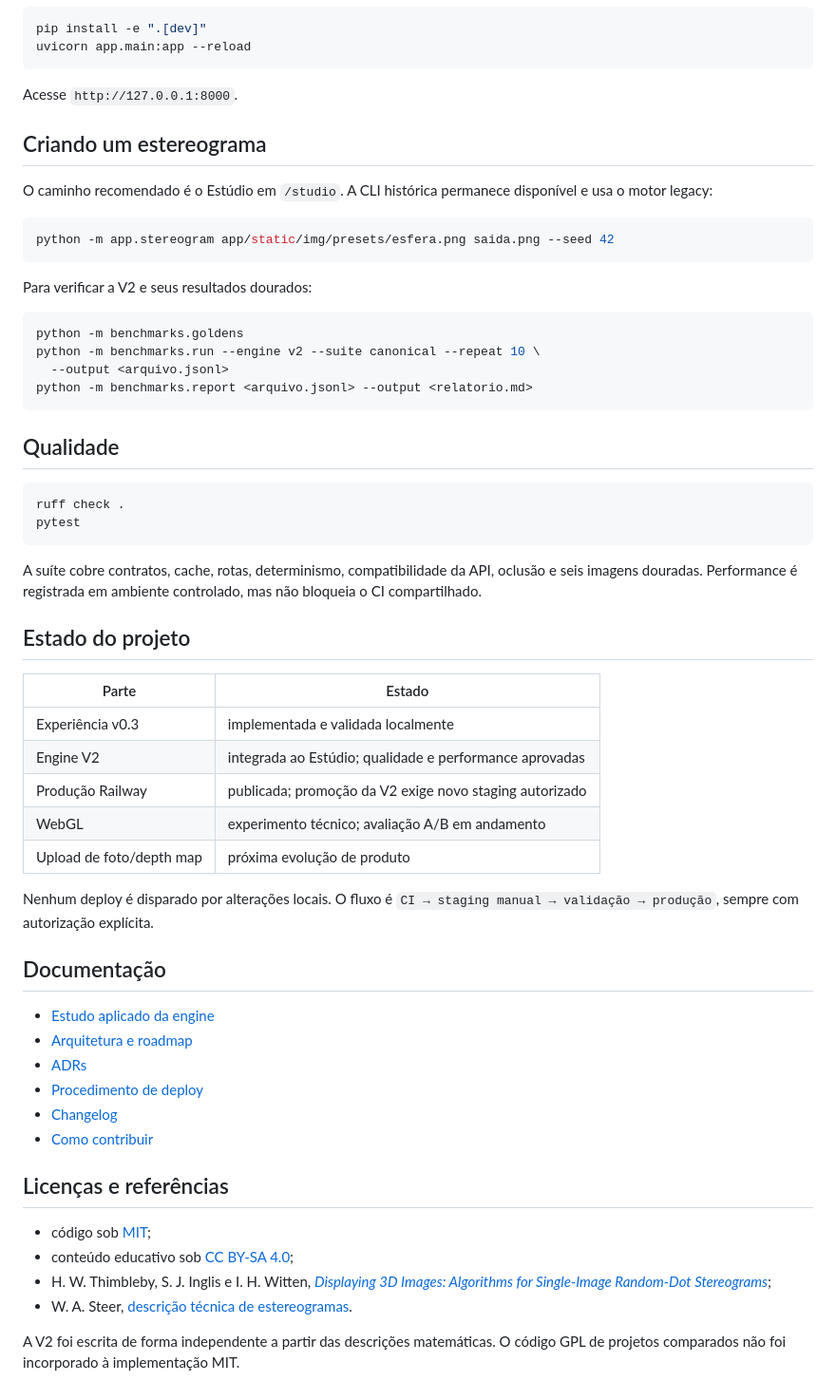
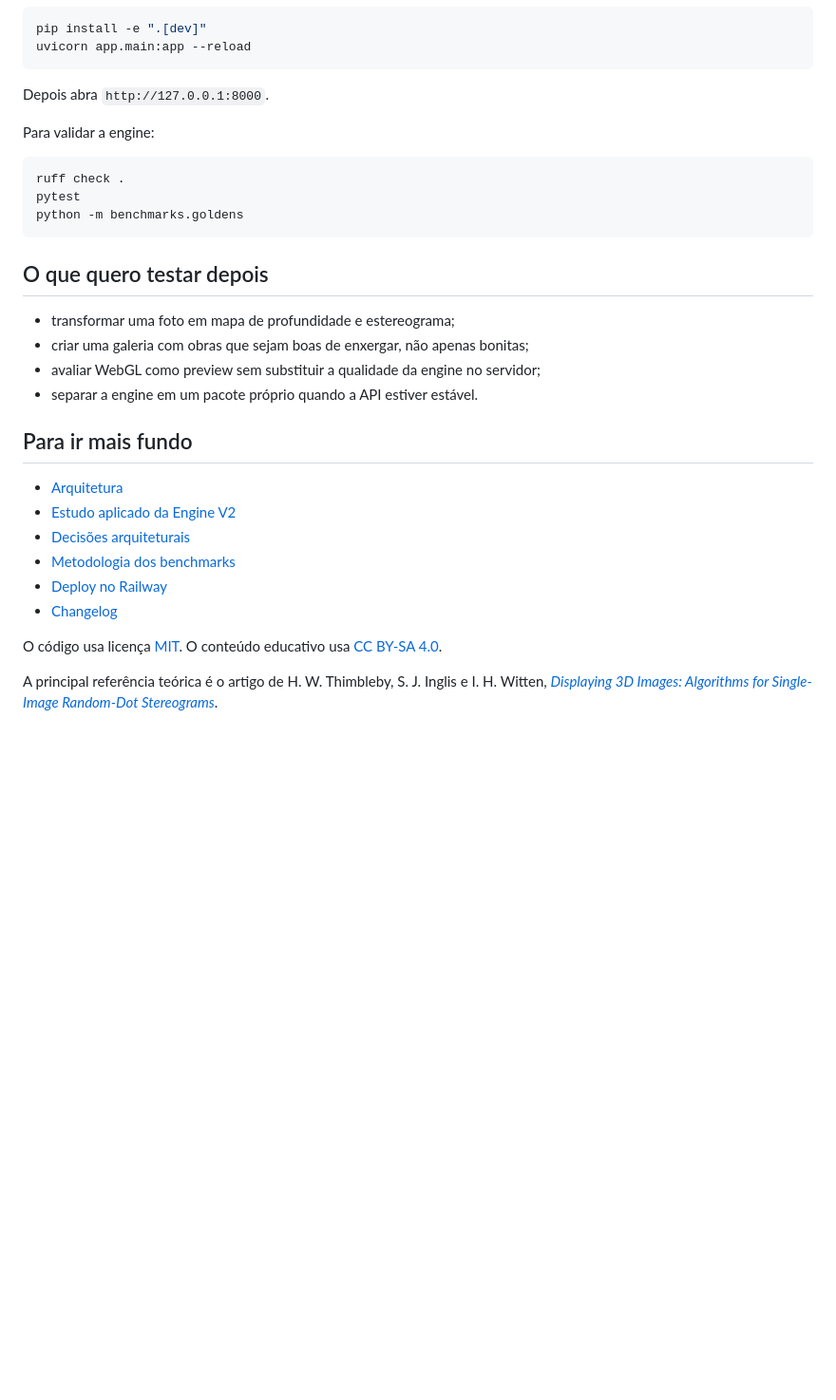
Before and after one commit to leonardo-michelotti/estereograma.py, a Markdown page: README.md, the part around the change printed below. Shown: that part at 95% size. Drawn GitHub-style; blank space fills up the shorter version.

````diff
--- a/README.md
+++ b/README.md
@@ -167,66 +121,35 @@ pip install -e ".[dev]"
 uvicorn app.main:app --reload
 ```
 
-Acesse `http://127.0.0.1:8000`.
+Depois abra `http://127.0.0.1:8000`.
 
-## Criando um estereograma
-
-O caminho recomendado é o Estúdio em `/studio`. A CLI histórica permanece
-disponível e usa o motor legacy:
-
-```bash
-python -m app.stereogram app/static/img/presets/esfera.png saida.png --seed 42
-```
-
-Para verificar a V2 e seus resultados dourados:
-
-```bash
-python -m benchmarks.goldens
-python -m benchmarks.run --engine v2 --suite canonical --repeat 10 \
-  --output <arquivo.jsonl>
-python -m benchmarks.report <arquivo.jsonl> --output <relatorio.md>
-```
-
-## Qualidade
+Para validar a engine:
 
 ```bash
 ruff check .
 pytest
+python -m benchmarks.goldens
 ```
 
-A suíte cobre contratos, cache, rotas, determinismo, compatibilidade da API,
-oclusão e seis imagens douradas. Performance é registrada em ambiente
-controlado, mas não bloqueia o CI compartilhado.
+## O que quero testar depois
 
-## Estado do projeto
+- transformar uma foto em mapa de profundidade e estereograma;
+- criar uma galeria com obras que sejam boas de enxergar, não apenas bonitas;
+- avaliar WebGL como preview sem substituir a qualidade da engine no servidor;
+- separar a engine em um pacote próprio quando a API estiver estável.
 
-| Parte | Estado |
-| --- | --- |
-| Experiência v0.3 | implementada e validada localmente |
-| Engine V2 | integrada ao Estúdio; qualidade e performance aprovadas |
-| Produção Railway | publicada; promoção da V2 exige novo staging autorizado |
-| WebGL | experimento técnico; avaliação A/B em andamento |
-| Upload de foto/depth map | próxima evolução de produto |
+## Para ir mais fundo
 
-Nenhum deploy é disparado por alterações locais. O fluxo é
-`CI → staging manual → validação → produção`, sempre com autorização explícita.
+- [Arquitetura](ARCHITECTURE.md)
+- [Estudo aplicado da Engine V2](docs/ENGINE_STUDY.md)
+- [Decisões arquiteturais](docs/adr/)
+- [Metodologia dos benchmarks](benchmarks/README.md)
+- [Deploy no Railway](docs/DEPLOY.md)
+- [Changelog](CHANGELOG.md)
 
-## Documentação
+O código usa licença [MIT](LICENSE). O conteúdo educativo usa
+[CC BY-SA 4.0](CONTENT_LICENSE.md).
 
-- [Estudo aplicado da engine](docs/ENGINE_STUDY.md)
-- [Arquitetura e roadmap](ARCHITECTURE.md)
-- [ADRs](docs/adr/)
-- [Procedimento de deploy](docs/DEPLOY.md)
-- [Changelog](CHANGELOG.md)
-- [Como contribuir](CONTRIBUTING.md)
-
-## Licenças e referências
-
-- código sob [MIT](LICENSE);
-- conteúdo educativo sob [CC BY-SA 4.0](CONTENT_LICENSE.md);
-- H. W. Thimbleby, S. J. Inglis e I. H. Witten,
-  [*Displaying 3D Images: Algorithms for Single-Image Random-Dot Stereograms*](https://hdl.handle.net/10289/47);
-- W. A. Steer, [descrição técnica de estereogramas](https://www.techmind.org/stereo/stech.html).
-
-A V2 foi escrita de forma independente a partir das descrições matemáticas. O
-código GPL de projetos comparados não foi incorporado à implementação MIT.
+A principal referência teórica é o artigo de H. W. Thimbleby, S. J. Inglis e
+I. H. Witten,
+[*Displaying 3D Images: Algorithms for Single-Image Random-Dot Stereograms*](https://hdl.handle.net/10289/47).
````
Also changed, not shown: other parts of README.md (+72 -118 lines), docs/assets/readme-estereograma.png (added).
